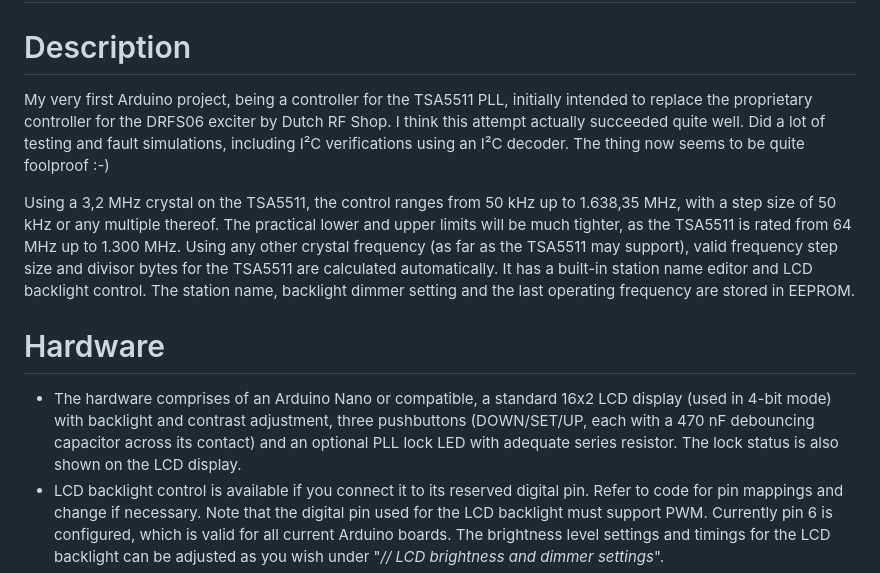
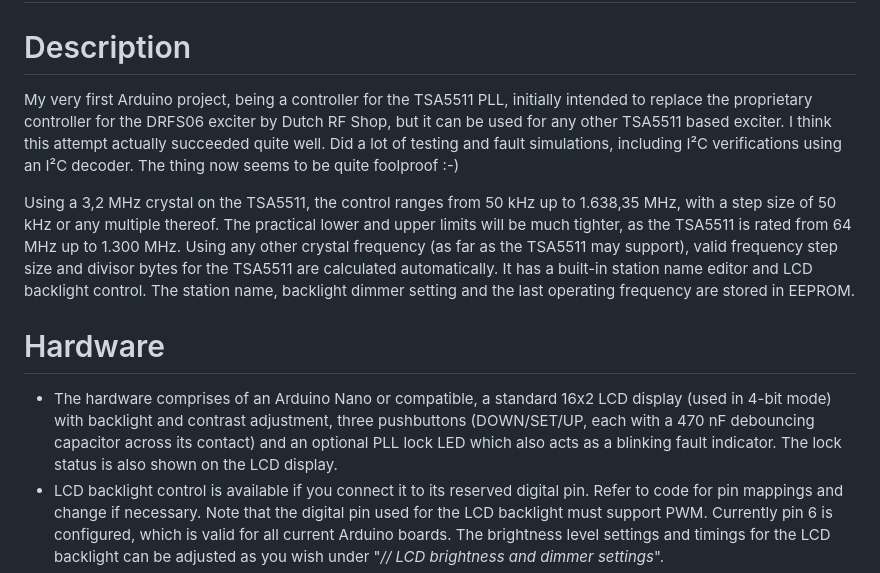
Before and after one commit to SpiderBlocker/TSA5511_PLL_Controller_Arduino, a Markdown page: README.md, the part around the change. Rendered like a GitHub page.

```diff
--- a/README.md
+++ b/README.md
@@ -1,7 +1,7 @@
 # TSA5511 PLL Controller for Arduino
 
 # Description
-My very first Arduino project, being a controller for the TSA5511 PLL, initially intended to replace the proprietary controller for the DRFS06 exciter by Dutch RF Shop.
+My very first Arduino project, being a controller for the TSA5511 PLL, initially intended to replace the proprietary controller for the DRFS06 exciter by Dutch RF Shop, but it can be used for any other TSA5511 based exciter.
 I think this attempt actually succeeded quite well. Did a lot of testing and fault simulations, including I²C verifications using an I²C decoder. The thing now seems to be quite foolproof :-)
 
 Using a 3,2 MHz crystal on the TSA5511, the control ranges from 50 kHz up to 1.638,35 MHz, with a step size of 50 kHz or any multiple thereof.
@@ -10,7 +10,7 @@ Using any other crystal frequency (as far as the TSA5511 may support), valid fre
 It has a built-in station name editor and LCD backlight control. The station name, backlight dimmer setting and the last operating frequency are stored in EEPROM.
 
 # Hardware
-- The hardware comprises of an Arduino Nano or compatible, a standard 16x2 LCD display (used in 4-bit mode) with backlight and contrast adjustment, three pushbuttons (DOWN/SET/UP, each with a 470 nF debouncing capacitor across its contact) and an optional PLL lock LED with adequate series resistor. The lock status is also shown on the LCD display.
+- The hardware comprises of an Arduino Nano or compatible, a standard 16x2 LCD display (used in 4-bit mode) with backlight and contrast adjustment, three pushbuttons (DOWN/SET/UP, each with a 470 nF debouncing capacitor across its contact) and an optional PLL lock LED which also acts as a blinking fault indicator. The lock status is also shown on the LCD display.
 - LCD backlight control is available if you connect it to its reserved digital pin. Refer to code for pin mappings and change if necessary. Note that the digital pin used for the LCD backlight must support PWM. Currently pin 6 is configured, which is valid for all current Arduino boards. The brightness level settings and timings for the LCD backlight can be adjusted as you wish under "_// LCD brightness and dimmer settings_".
 - Pull-up resistors on SDA/SCL are required. Especially if SDA/SCL runs through RF decoupling circuitry, you may want to use lower values for reliable communication, like 1 or 2 kΩ.
 - If used with the DRFS06 it is recommended to supply the controller separately from the TSA5511, as it has been proven that slight voltage fluctuations on the TSA5511 supply rail will cause a few ppm XTAL frequency deviation accordingly.
```
